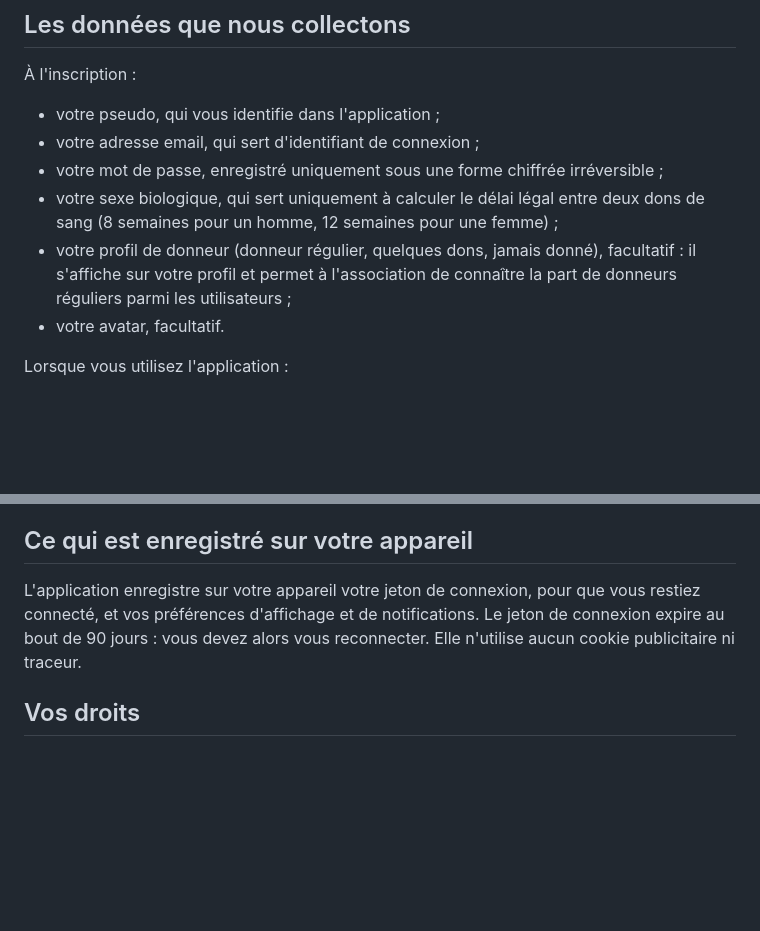
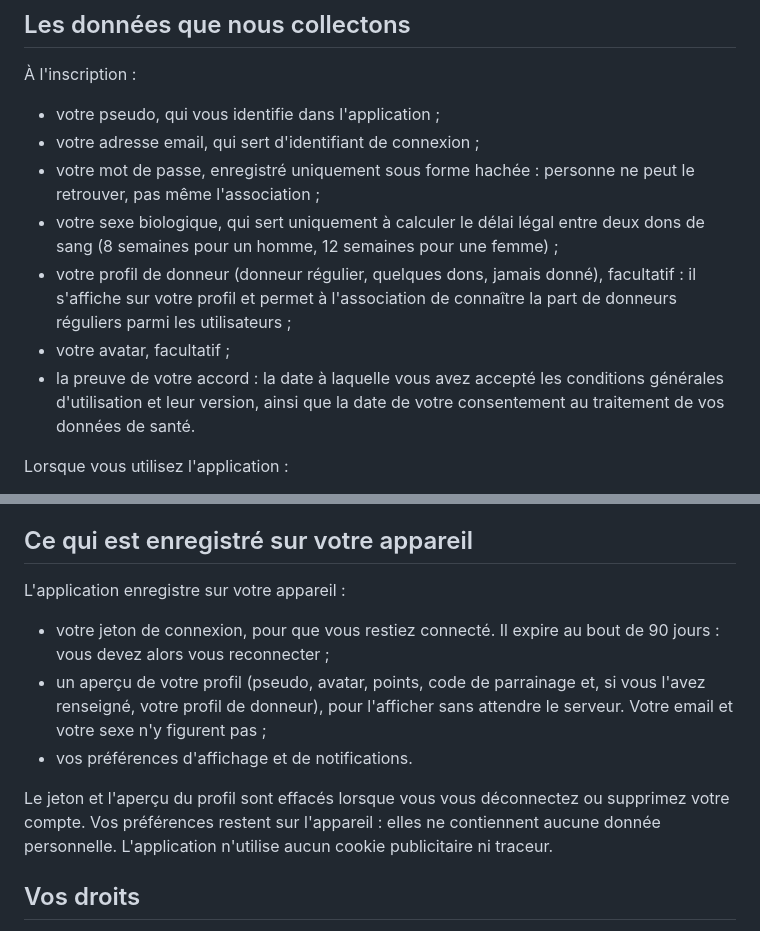
Before and after one commit to ahyolia/bloodshare, a Markdown page: docs/juridique/politique-confidentialite.md, 2 parts joined by grey strips. Rendered like a GitHub page; blank space fills up the shorter version.

Commit message:
docs(rgpd): preuve du consentement, mot de passe haché et aperçu du profil sur l'appareil - US-28
Co-Authored-By: Claude Opus 5.5 <noreply@anthropic.com>

```diff
--- a/docs/juridique/politique-confidentialite.md
+++ b/docs/juridique/politique-confidentialite.md
@@ -14,10 +14,11 @@ Pour toute question sur vos données ou pour exercer vos droits : aima.dondusang
 
 - votre pseudo, qui vous identifie dans l'application ;
 - votre adresse email, qui sert d'identifiant de connexion ;
-- votre mot de passe, enregistré uniquement sous une forme chiffrée irréversible ;
+- votre mot de passe, enregistré uniquement sous forme hachée : personne ne peut le retrouver, pas même l'association ;
 - votre sexe biologique, qui sert uniquement à calculer le délai légal entre deux dons de sang (8 semaines pour un homme, 12 semaines pour une femme) ;
 - votre profil de donneur (donneur régulier, quelques dons, jamais donné), facultatif : il s'affiche sur votre profil et permet à l'association de connaître la part de donneurs réguliers parmi les utilisateurs ;
-- votre avatar, facultatif.
+- votre avatar, facultatif ;
+- la preuve de votre accord : la date à laquelle vous avez accepté les conditions générales d'utilisation et leur version, ainsi que la date de votre consentement au traitement de vos données de santé.
 
 Lorsque vous utilisez l'application :
 
@@ -64,7 +65,13 @@ Lorsque vous supprimez votre compte, votre historique de jeu (dates de don, poin
 
 ## Ce qui est enregistré sur votre appareil
 
-L'application enregistre sur votre appareil votre jeton de connexion, pour que vous restiez connecté, et vos préférences d'affichage et de notifications. Le jeton de connexion expire au bout de 90 jours : vous devez alors vous reconnecter. Elle n'utilise aucun cookie publicitaire ni traceur.
+L'application enregistre sur votre appareil :
+
+- votre jeton de connexion, pour que vous restiez connecté. Il expire au bout de 90 jours : vous devez alors vous reconnecter ;
+- un aperçu de votre profil (pseudo, avatar, points, code de parrainage et, si vous l'avez renseigné, votre profil de donneur), pour l'afficher sans attendre le serveur. Votre email et votre sexe n'y figurent pas ;
+- vos préférences d'affichage et de notifications.
+
+Le jeton et l'aperçu du profil sont effacés lorsque vous vous déconnectez ou supprimez votre compte. Vos préférences restent sur l'appareil : elles ne contiennent aucune donnée personnelle. L'application n'utilise aucun cookie publicitaire ni traceur.
 
 ## Vos droits
 
```
Also changed, not shown: docs/Dossier juridique prérempli — application AÏMA.docx.md (+3 -1 lines).
